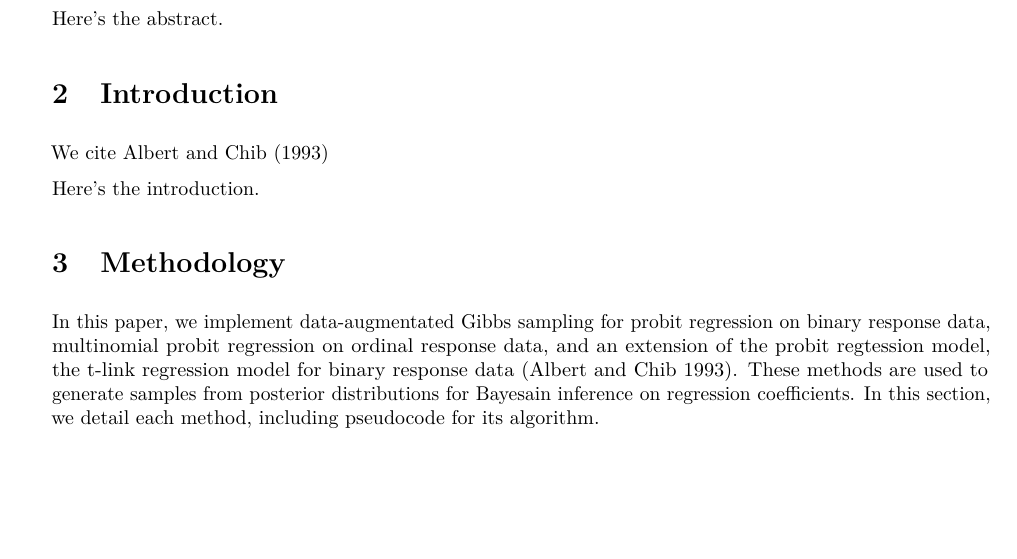
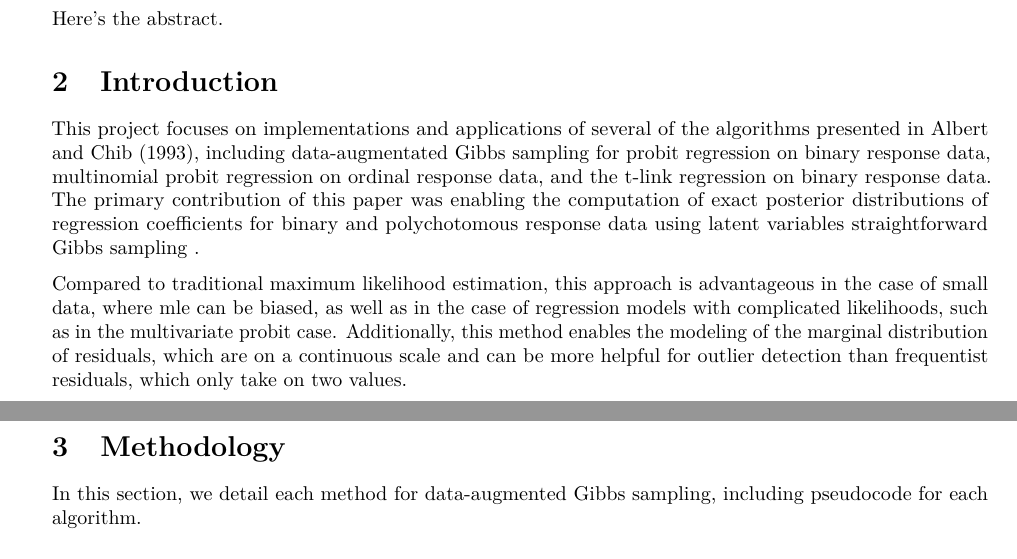
Before and after one commit to damonbayer/230-Final, an R Markdown document (Bayer_Katz_Final_Report.Rmd): part of page 1 of 16 before the commit and two parts of pages 1 and 2 of 16 after it, the two joined at a grey line, cut so that both start at the same text, the shorter picture padded with empty space. The pictures show the output file Bayer_Katz_Final_Report.pdf that the author committed with the source.

Commit message:
Added introduction

```diff
--- a/Bayer_Katz_Final_Report.Rmd
+++ b/Bayer_Katz_Final_Report.Rmd
@@ -45,14 +45,15 @@ Here's the abstract.
 # Introduction
 <!-- (explaining the motivation behind the new algorithm) -->
 
-We cite @albertchib93
+This project focuses on implementations and applications of several of the algorithms presented in @albertchib93, including data-augmentated Gibbs sampling for probit regression on binary response data, multinomial probit regression on ordinal response data, and the t-link regression on binary response data. The primary contribution of this paper was enabling the computation of exact posterior distributions of regression coefficients for binary and polychotomous response data using latent variables straightforward Gibbs sampling .
 
-Here's the introduction.
+Compared to traditional maximum likelihood estimation, this approach is advantageous in the case of small data, where mle can be biased, as well as in the case of regression models with complicated likelihoods, such as in the multivariate probit case. Additionally, this method enables the modeling of the marginal distribution of residuals, which are on a continuous scale and can be more helpful for outlier detection than frequentist residuals, which only take on two values.
+
 
 # Methodology
 <!-- (explaining the algorithm), -->
 
-In this paper, we implement data-augmentated Gibbs sampling for probit regression on binary response data, multinomial probit regression on ordinal response data, and an extension of the probit regtession model, the t-link regression model for binary response data [@albertchib93]. These methods are used to generate samples from posterior distributions for Bayesain inference on regression coefficients. In this section, we detail each method, including pseudocode for its algorithm.
+In this section, we detail each method for data-augmented Gibbs sampling, including pseudocode for each algorithm.
 
 ## Probit Model
 
```
Also changed, not shown: Bayer_Katz_Final_Report.pdf.
